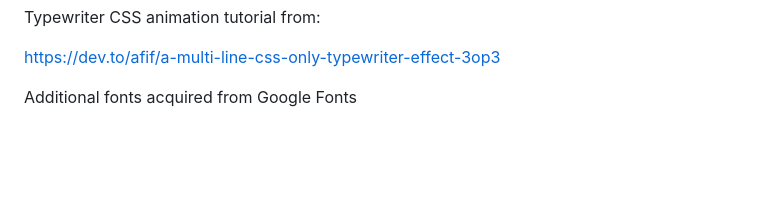
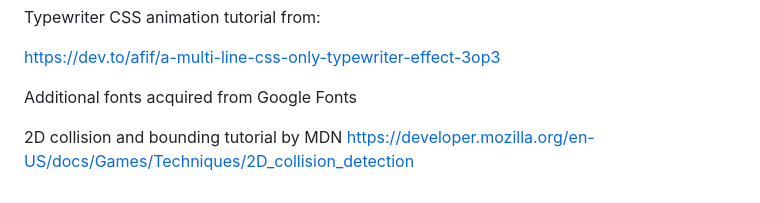
Before and after one commit to TDMeyers/TDMeyers.github.io, a Markdown page: README.md, the part around the change. GitHub-like rendering; blank space fills up the shorter version.

```diff
--- a/README.md
+++ b/README.md
@@ -168,3 +168,6 @@ Typewriter CSS animation tutorial from:
 https://dev.to/afif/a-multi-line-css-only-typewriter-effect-3op3
 
 Additional fonts acquired from Google Fonts
+
+2D collision and bounding tutorial by MDN
+https://developer.mozilla.org/en-US/docs/Games/Techniques/2D_collision_detection
```
